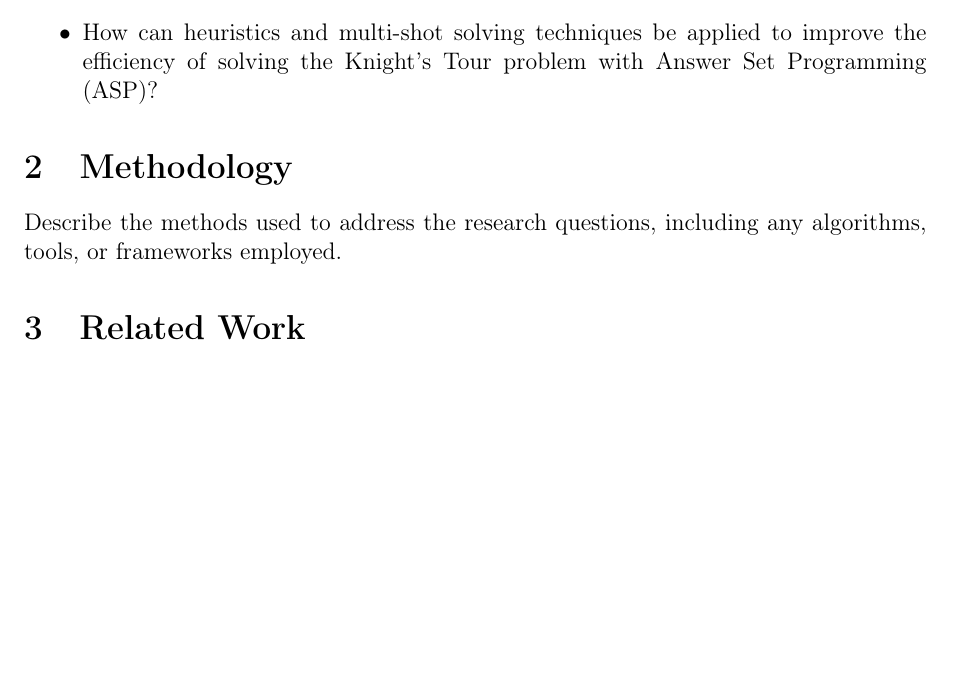
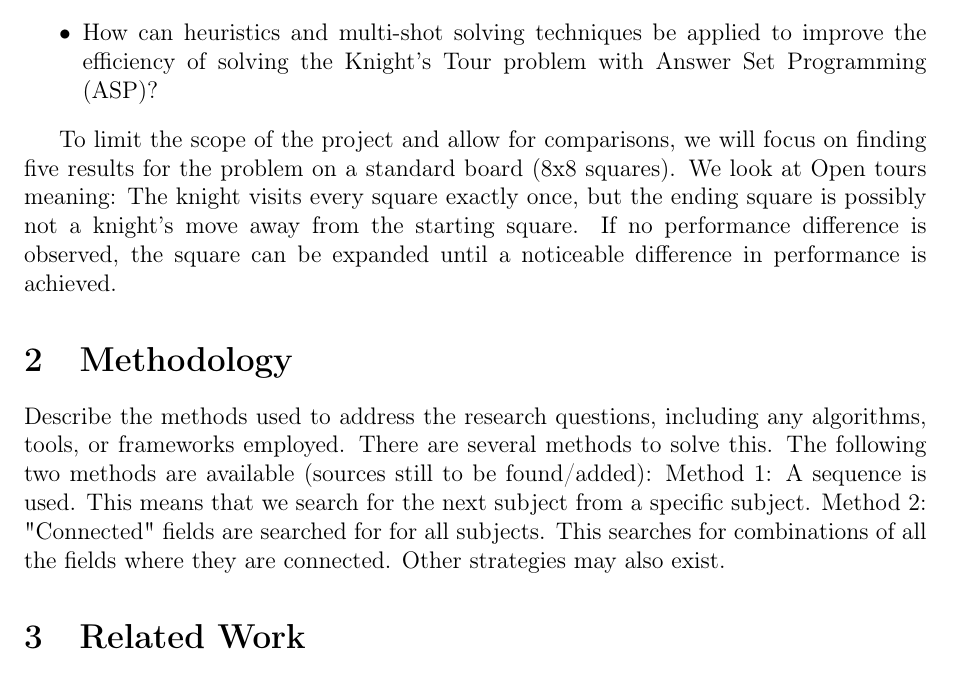
Before and after one commit to abroer/IM1202-project, a LaTeX paper (report/document.tex): part of page 2 of 2 before the commit and part of page 2 of 3 after it, cut so that both start at the same text, the shorter picture padded with empty space. Compiled offline with pdfLaTeX.

Commit message:
scope aangepast + notebook voor resultaten

```diff
--- a/report/document.tex
+++ b/report/document.tex
@@ -46,9 +46,19 @@ Research questions that we discuss in this report include:
     \item How can heuristics and multi-shot solving techniques be applied to improve the efficiency of solving the Knight’s Tour problem with Answer Set Programming (ASP)?
 \end{itemize}
 
+To limit the scope of the project and allow for comparisons, we will focus on finding five results for the problem on a standard board (8x8 squares). We look at Open tours meaning: The knight visits every square exactly once, but the ending square is possibly not a knight's move away from the starting square. If no performance difference is observed, the square can be expanded until a noticeable difference in performance is achieved.
+
+
+
 \section{Methodology}
 
 Describe the methods used to address the research questions, including any algorithms, tools, or frameworks employed.
+There are several methods to solve this. The following two methods are available (sources still to be found/added):
+Method 1: A sequence is used. This means that we search for the next subject from a specific subject.
+Method 2: "Connected" fields are searched for for all subjects. This searches for combinations of all the fields where they are connected.
+Other strategies may also exist.
+
+
 
 \section{Related Work}
 
```
Also changed, not shown: report/document.pdf, 1 other file.
